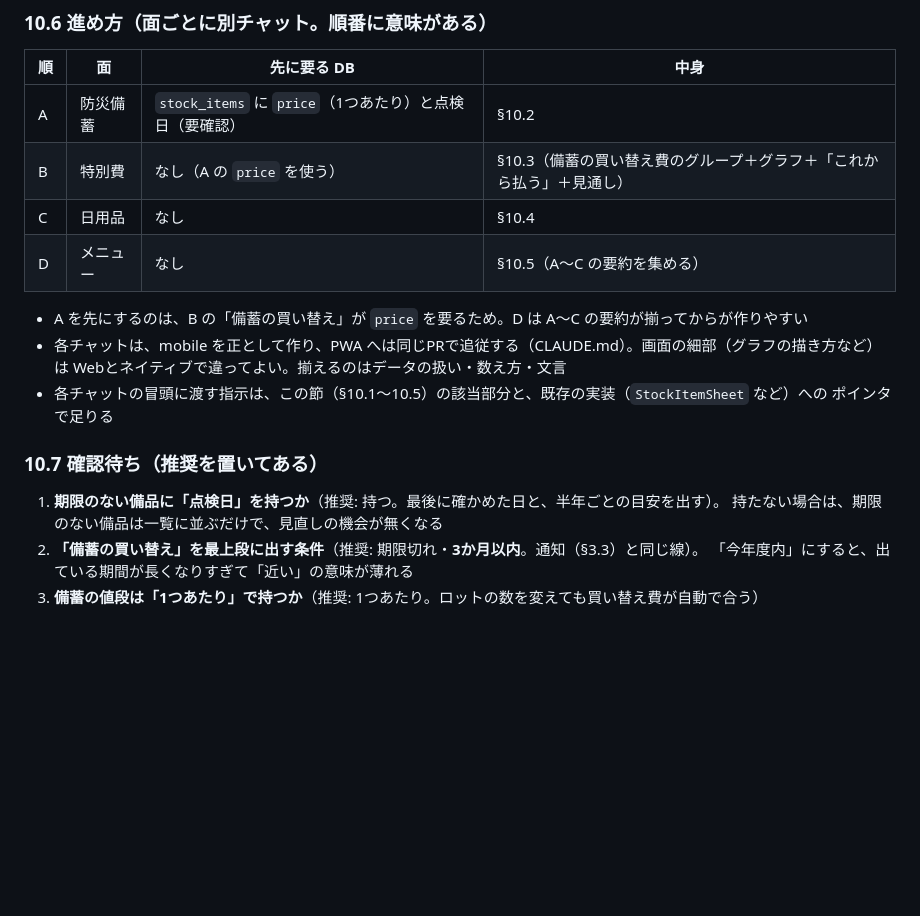
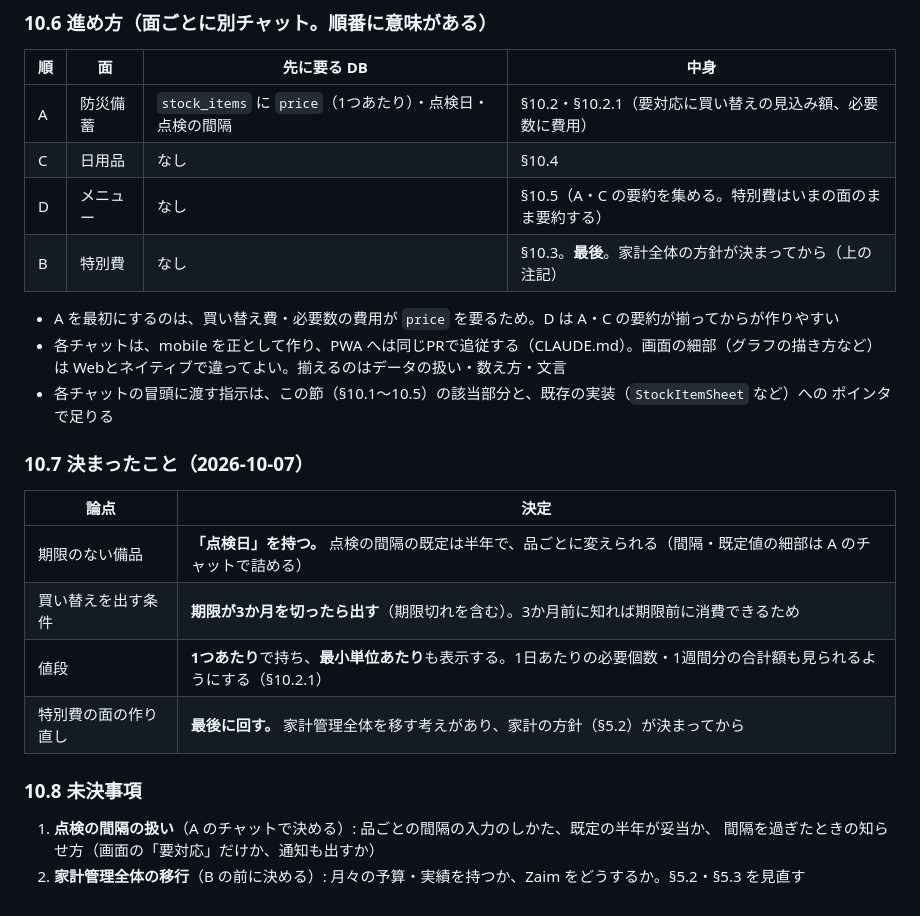
Before and after one commit to daizooo/sukusuku, a Markdown page: docs/home.md, the part around one of its changes. Drawn GitHub-style; blank space fills up the shorter version.

```diff
--- a/docs/home.md
+++ b/docs/home.md
@@ -642,21 +667,28 @@ special_actuals 実績。 id / item_id / occurred_on(date) / amount / note
 
 | 順 | 面 | 先に要る DB | 中身 |
 | --- | --- | --- | --- |
-| A | 防災備蓄 | `stock_items` に `price`（1つあたり）と点検日（要確認） | §10.2 |
-| B | 特別費 | なし（A の `price` を使う） | §10.3（備蓄の買い替え費のグループ＋グラフ＋「これから払う」＋見通し） |
+| A | 防災備蓄 | `stock_items` に `price`（1つあたり）・点検日・点検の間隔 | §10.2・§10.2.1（要対応に買い替えの見込み額、必要数に費用） |
 | C | 日用品 | なし | §10.4 |
-| D | メニュー | なし | §10.5（A〜C の要約を集める） |
+| D | メニュー | なし | §10.5（A・C の要約を集める。特別費はいまの面のまま要約する） |
+| B | 特別費 | なし | §10.3。**最後**。家計全体の方針が決まってから（上の注記） |
 
-- A を先にするのは、B の「備蓄の買い替え」が `price` を要るため。D は A〜C の要約が揃ってからが作りやすい
+- A を最初にするのは、買い替え費・必要数の費用が `price` を要るため。D は A・C の要約が揃ってからが作りやすい
 - 各チャットは、mobile を正として作り、PWA へは同じPRで追従する（CLAUDE.md）。画面の細部（グラフの描き方など）は
   Webとネイティブで違ってよい。揃えるのはデータの扱い・数え方・文言
 - 各チャットの冒頭に渡す指示は、この節（§10.1〜10.5）の該当部分と、既存の実装（`StockItemSheet` など）への
   ポインタで足りる
 
-### 10.7 確認待ち（推奨を置いてある）
+### 10.7 決まったこと（2026-10-07）
 
-1. **期限のない備品に「点検日」を持つか**（推奨: 持つ。最後に確かめた日と、半年ごとの目安を出す）。
-   持たない場合は、期限のない備品は一覧に並ぶだけで、見直しの機会が無くなる
-2. **「備蓄の買い替え」を最上段に出す条件**（推奨: 期限切れ・**3か月以内**。通知（§3.3）と同じ線）。
-   「今年度内」にすると、出ている期間が長くなりすぎて「近い」の意味が薄れる
-3. **備蓄の値段は「1つあたり」で持つか**（推奨: 1つあたり。ロットの数を変えても買い替え費が自動で合う）
+| 論点 | 決定 |
+| --- | --- |
+| 期限のない備品 | **「点検日」を持つ。** 点検の間隔の既定は半年で、品ごとに変えられる（間隔・既定値の細部は A のチャットで詰める） |
+| 買い替えを出す条件 | **期限が3か月を切ったら出す**（期限切れを含む）。3か月前に知れば期限前に消費できるため |
+| 値段 | **1つあたり**で持ち、**最小単位あたり**も表示する。1日あたりの必要個数・1週間分の合計額も見られるようにする（§10.2.1） |
+| 特別費の面の作り直し | **最後に回す。** 家計管理全体を移す考えがあり、家計の方針（§5.2）が決まってから |
+
+### 10.8 未決事項
+
+1. **点検の間隔の扱い**（A のチャットで決める）: 品ごとの間隔の入力のしかた、既定の半年が妥当か、
+   間隔を過ぎたときの知らせ方（画面の「要対応」だけか、通知も出すか）
+2. **家計管理全体の移行**（B の前に決める）: 月々の予算・実績を持つか、Zaim をどうするか。§5.2・§5.3 を見直す
```
Also changed, not shown: other parts of docs/home.md (+33 -8 lines).
